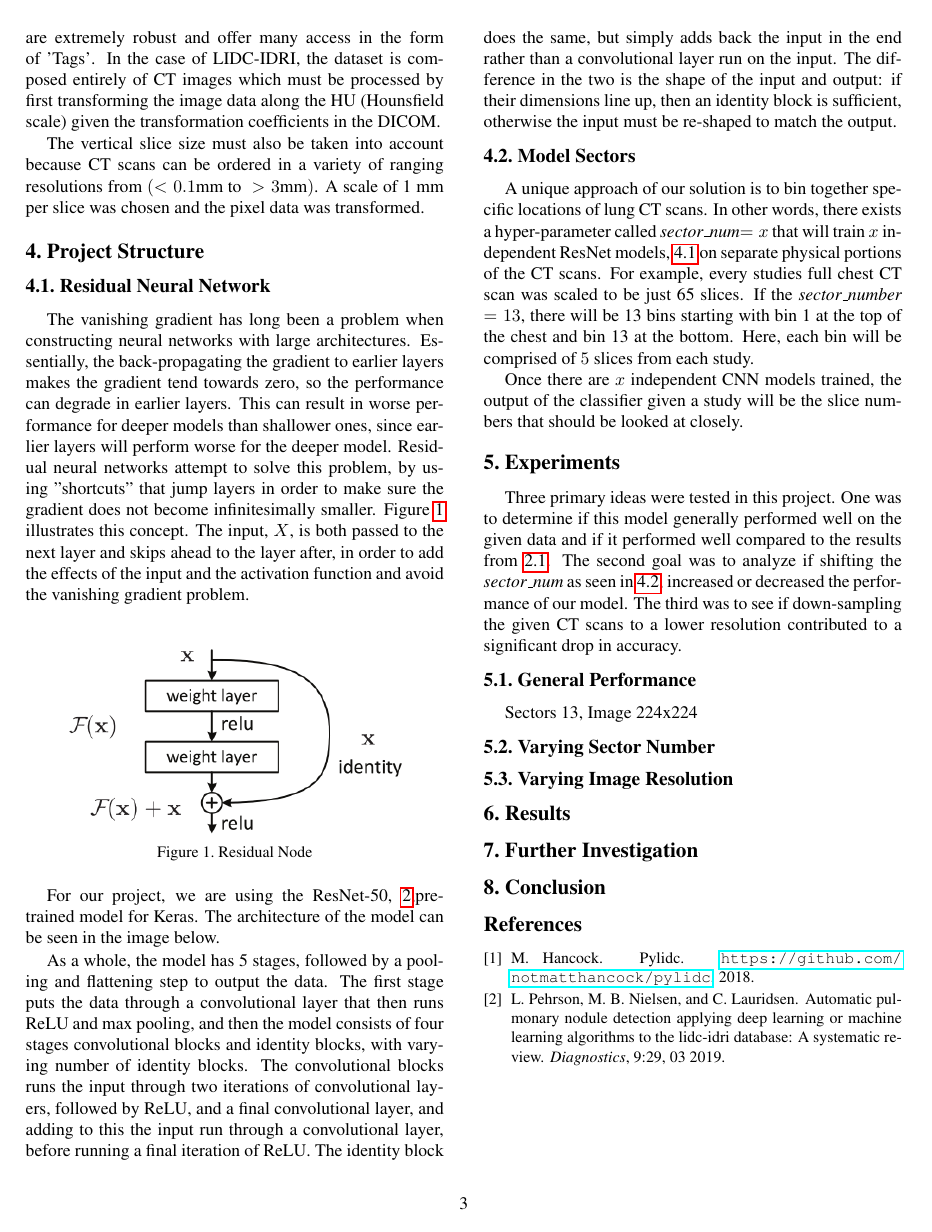
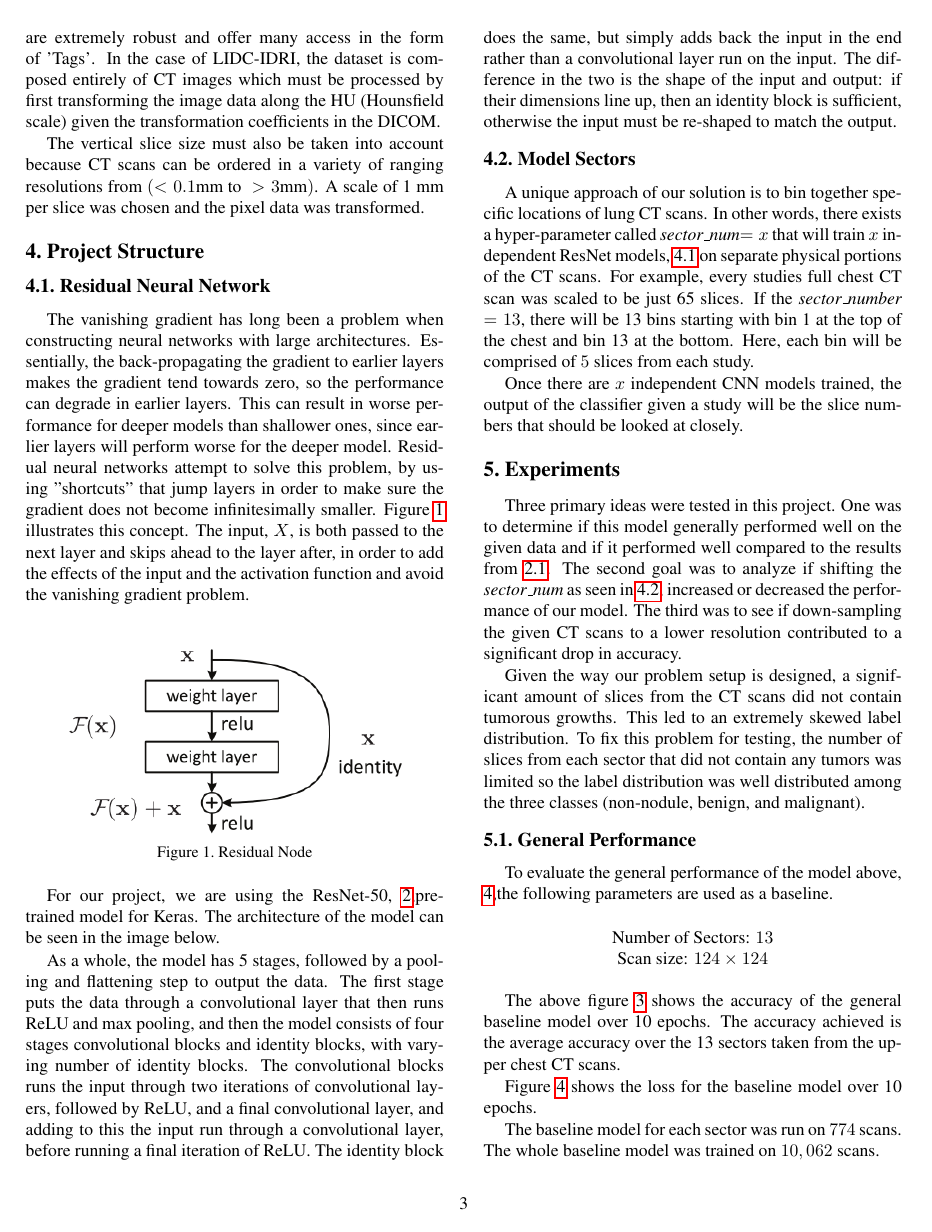
Before and after one commit to kclejeune/lung-tumor-classification, a LaTeX paper (writeup/writeup.tex): page 3 of 4. Compiled offline with pdfLaTeX.

Commit message:
General Model

```diff
--- a/writeup/writeup.tex
+++ b/writeup/writeup.tex
@@ -214,9 +214,18 @@
 
 \section{Experiments} \label{sec:experiments}
    Three primary ideas were tested in this project. One was to determine if this model generally performed well on the given data and if it performed well
-    compared to the results from \ref{sec:related-dl-vs-ml}. The second goal was to analyze if shifting the
+   compared to the results from \ref{sec:related-dl-vs-ml}. The second goal was to analyze if shifting the
    {\it sector\_num} as seen in \ref{sec:struct-sector}, increased or decreased the performance of our model. The third was to see if down-sampling the
    given CT scans to a lower resolution contributed to a significant drop in accuracy.
 
+   Given the way our problem setup is designed, a significant amount of slices from the CT scans did not contain tumorous growths. This led to an extremely
+   skewed label distribution. To fix this problem for testing, the number of slices from each sector that did not contain any tumors was limited so the label
+   distribution was well distributed among the three classes (non-nodule, benign, and malignant).
+
    \subsection{General Performance} \label{sec:experiments-general-performance}
-        Sectors #13, Image 224x224
+      To evaluate the general performance of the model above, \ref{sec:struct},the following parameters are used as a baseline.
+
+      \begin{center}
+         Number of Sectors: $13$ \\
+         Scan size: $124 \times 124$
+      \end{center}
@@ -222,0 +237,5 @@
+         \label{fig:experiments-general-acc}
+      \end{figure}
+
+      The above figure \ref{fig:experiments-general-acc} shows the accuracy of the general baseline model over 10 epochs.
+      The accuracy achieved is the average accuracy over the 13 sectors taken from the upper chest CT scans.
@@ -223,4 +247,11 @@
+         \label{fig:experiments-general-loss}
+      \end{figure}
+
+      Figure \ref{fig:experiments-general-loss} shows the loss for the baseline model over 10 epochs.
+
+      The baseline model for each sector was run on $774$ scans. The whole baseline model was trained on $10,062$ scans.
    \subsection{Varying Sector Number} \label{sec:experiments-sector}
+
 
    \subsection{Varying Image Resolution} \label{sec:experiements-res}
 
```
Also changed, not shown: writeup/writeup.pdf, writeup/writeup.tex (14 more changed lines).
